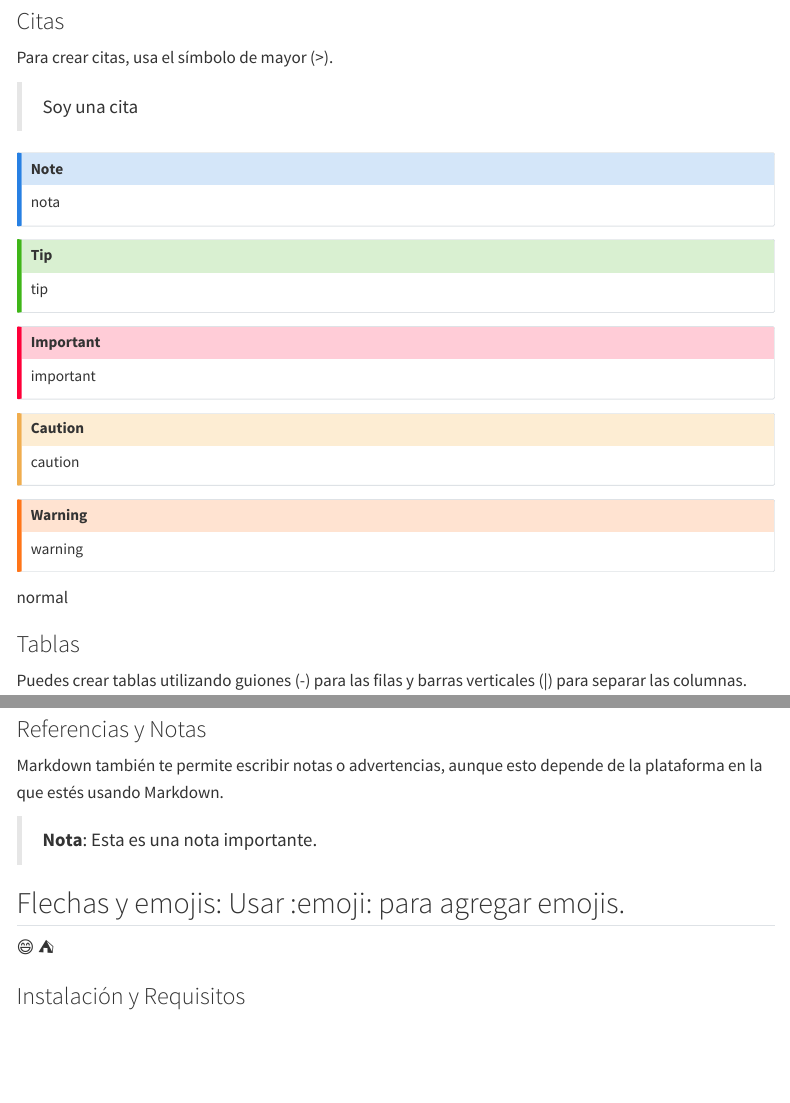
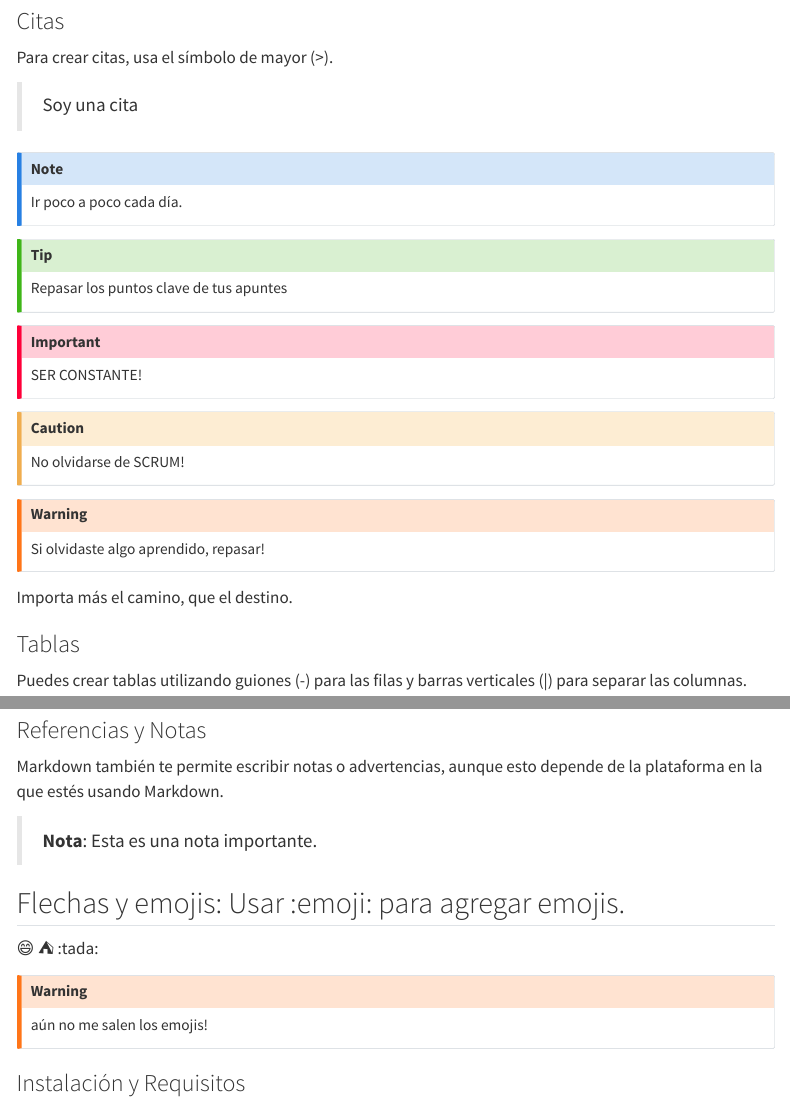
Before and after one commit to CrHacker7/Quarto-project, a Quarto document (index.qmd): the page in a window 1100 px wide, from 1300 px down before the commit and from 1270 px down after it, so that both start at the same text, and a second part further down, joined at a grey line. Rendered offline with R 4.5, knitr and Pandoc in place of Quarto, with nearby package versions; menus at the side of the page are left out; long lines of code are wrapped.

Commit message:
last touch of my project

```diff
--- a/index.qmd
+++ b/index.qmd
@@ -72,28 +70,29 @@ Para crear citas, usa el símbolo de mayor (>).
 >Soy una cita
 
 ::: {.callout-note}
-nota
+Ir poco a poco cada día.
 :::
 
 ::: {.callout-tip}
-tip
+Repasar los puntos clave de tus apuntes
 :::
 
 ::: {.callout-important}
-important
+SER CONSTANTE!
 :::
 
 ::: {.callout-caution}
-caution
+No olvidarse de SCRUM!
 :::
 
 ::: {.callout-warning}
-warning
+Si olvidaste algo aprendido, repasar!
 :::
 
 ::: {.callout}
-normal
+Importa más el camino, que el destino.
 :::
+
 ### Tablas
 
 Puedes crear tablas utilizando guiones (-) para las filas y barras verticales (|) para separar las columnas.
@@ -111,8 +110,11 @@ Markdown también te permite escribir notas o advertencias, aunque esto depende
 
 ## Flechas y emojis: Usar :emoji: para agregar emojis.
 
-:smile: :tent:
+:smile: :tent: \:tada:
 
+::: {.callout-warning}
+aún no me salen los emojis!
+:::
 
 ### Instalación y Requisitos
 
```
Also changed, not shown: index.qmd (2 more changed lines).
